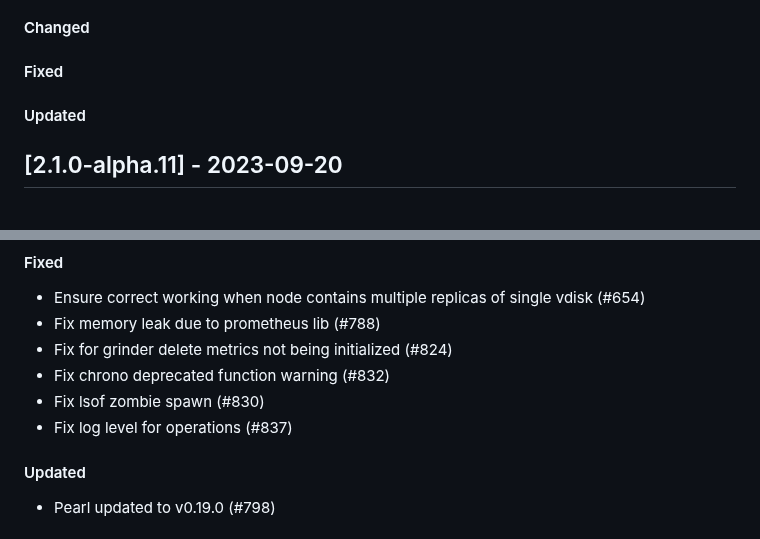
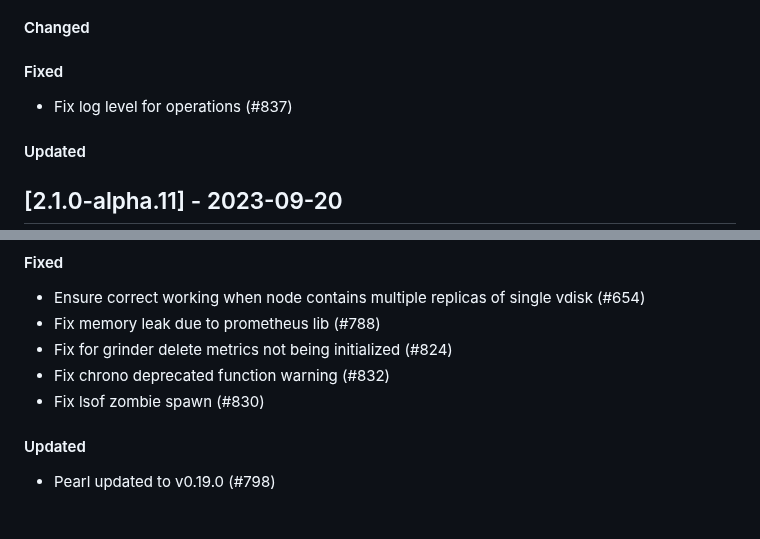
Before and after one commit to qoollo/bob, a Markdown page: CHANGELOG.md, 2 parts joined by grey strips. GitHub-like rendering.

```diff
--- a/CHANGELOG.md
+++ b/CHANGELOG.md
@@ -10,7 +10,7 @@ Bob versions changelog
 
 
 #### Fixed
-
+- Fix log level for operations (#837)
 
 #### Updated
 
@@ -38,7 +38,6 @@ Bob versions changelog
 - Fix for grinder delete metrics not being initialized (#824)
 - Fix chrono deprecated function warning (#832)
 - Fix lsof zombie spawn (#830)
-- Fix log level for operations (#837)
 
 #### Updated
 - Pearl updated to v0.19.0 (#798)
```
